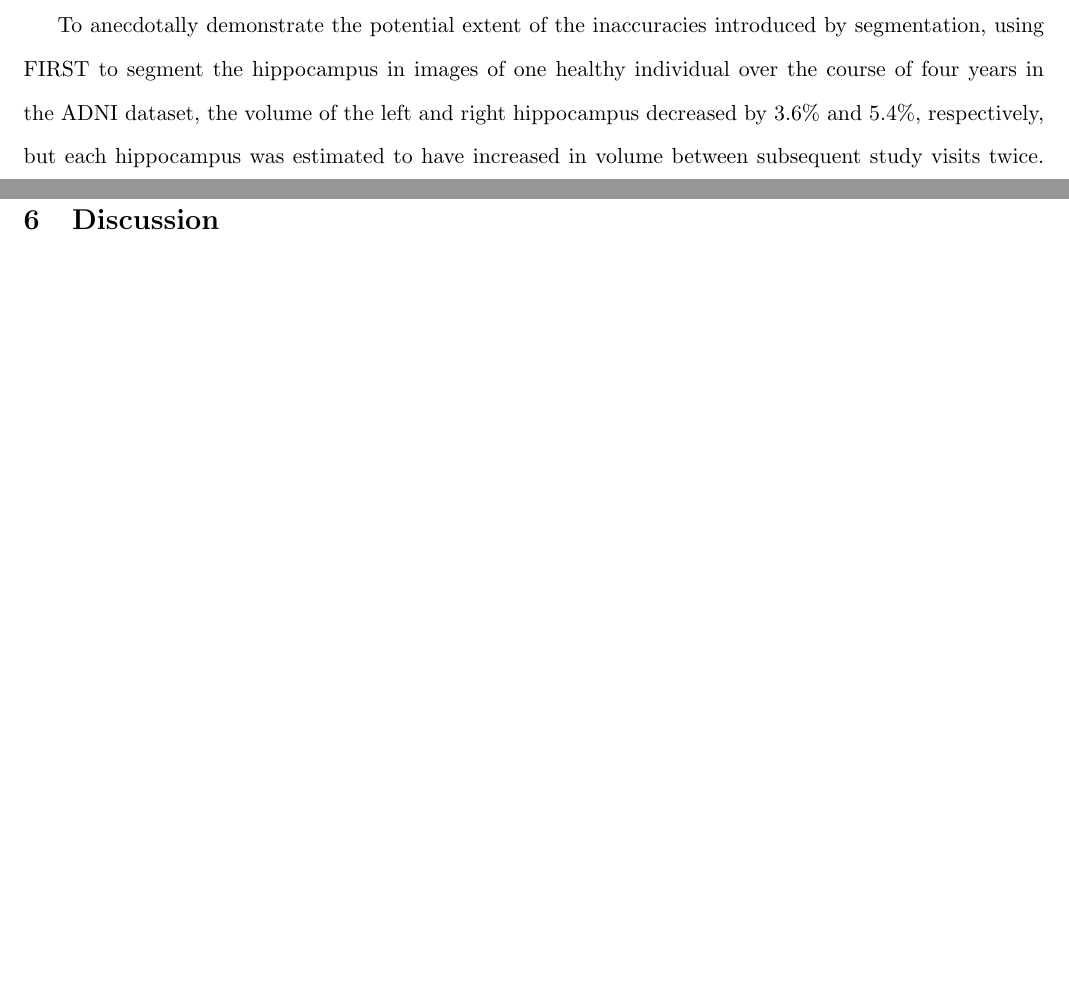
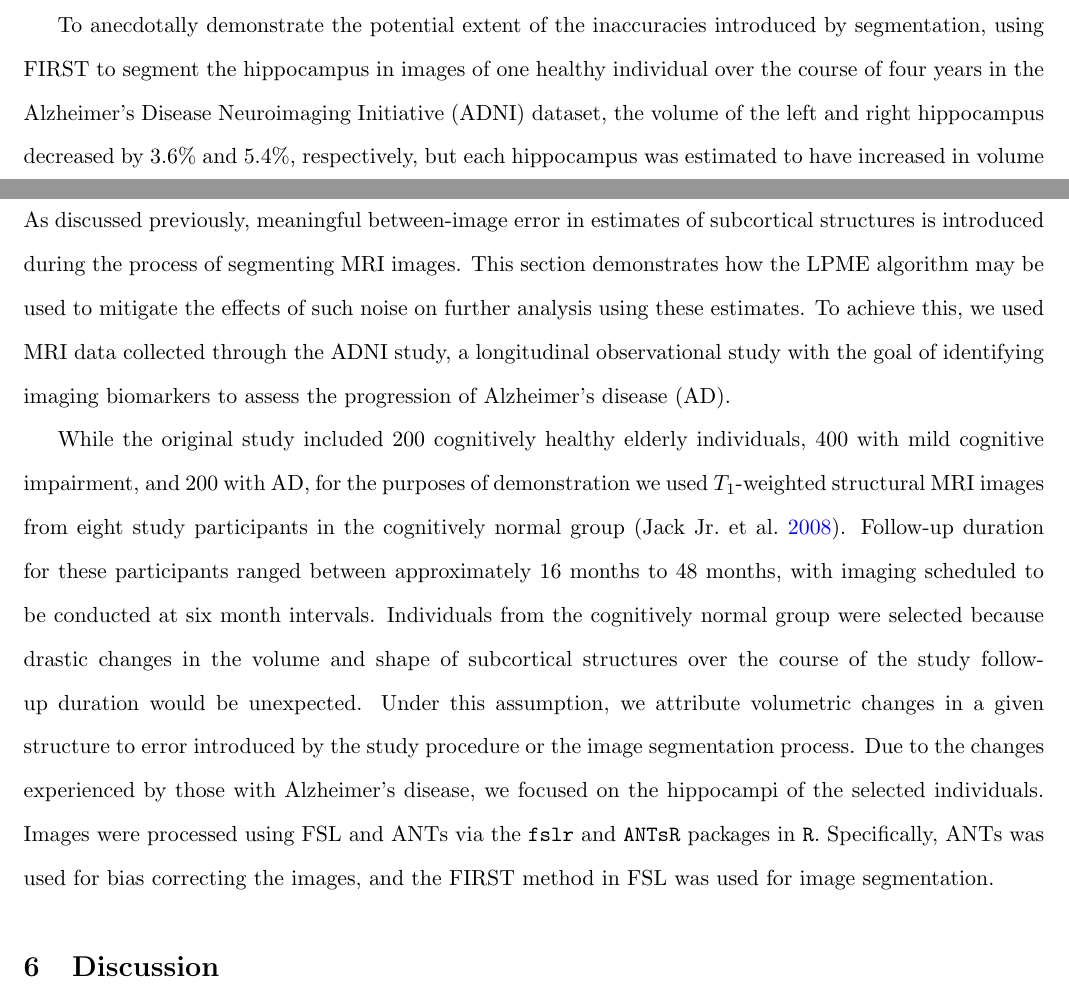
Before and after one commit to rjzielinski/lpme-project, a LaTeX document (paper/main.tex): two parts of pages 1 and 18 of 22, joined at a grey line, cut so that both start at the same text, the shorter picture padded with empty space. Compiled offline with pdfLaTeX.

Commit message:
include application data description

```diff
--- a/paper/main.tex
+++ b/paper/main.tex
@@ -88,7 +88,7 @@ Neuroimaging plays a critical role in the diagnosis and monitoring of a number o
 
 Traditionally, manual segmentation of images by a trained radiologist has been considered the most accurate approach for segmentation of regions of interest and is the gold standard. However, this approach is highly time and resource intensive. In studies analyzing a large number of images, this approach may impose prohibitive costs. Additionally, manual segmentation suffers from meaningful inter-rater and intra-rater variability (\cite{boccardiSurveyProtocolsManual2011}). Automated segmentation approaches, such as FSL-FIRST and FreeSurfer, have been introduced to address these concerns (\cite{patenaudeBayesianModelShape2011}, \cite{reuterWithinsubjectTemplateEstimation2012}). While automating the segmentation process drastically reduces costs, it potentially introduces additional inaccuracies.
 
-To anecdotally demonstrate the potential extent of the inaccuracies introduced by segmentation, using FIRST to segment the hippocampus in images of one healthy individual over the course of four years in the ADNI dataset, the volume of the left and right hippocampus decreased by 3.6\% and 5.4\%, respectively, but each hippocampus was estimated to have increased in volume between subsequent study visits twice. In a larger comparison of the accuracy of FIRST and FreeSurfer, \cite{mulderHippocampalVolumeChange2014} found that 6.9\% of segmentations by FIRST failed visual inspection for accuracy, as did 7.5\% of segmentations by FreeSurfer. After removing these failed segmentations, FIRST and FreeSurfer produced segmentations with variability similar to and slightly lower than manual segmentation, respectively. If failed segmentations were not removed from analysis, reflecting a more realistic situation when working with a large number of images, variability as measured by the Limits of Agreement were much higher for FIRST and FreeSurfer than for manual segmentation. \cite{mulderHippocampalVolumeChange2014} also found slightly higher rates of segmentation failure among individuals with Alzheimer's disease for both automated segmentation approaches, suggesting that variability increases as images are taken from individuals with greater deviations from the healthy brains on which the segmentation models were trained [See original articles to confirm, see if there are any confirming studies].
+To anecdotally demonstrate the potential extent of the inaccuracies introduced by segmentation, using FIRST to segment the hippocampus in images of one healthy individual over the course of four years in the Alzheimer's Disease Neuroimaging Initiative (ADNI) dataset, the volume of the left and right hippocampus decreased by 3.6\% and 5.4\%, respectively, but each hippocampus was estimated to have increased in volume between subsequent study visits twice. In a larger comparison of the accuracy of FIRST and FreeSurfer, \cite{mulderHippocampalVolumeChange2014} found that 6.9\% of segmentations by FIRST failed visual inspection for accuracy, as did 7.5\% of segmentations by FreeSurfer. After removing these failed segmentations, FIRST and FreeSurfer produced segmentations with variability similar to and slightly lower than manual segmentation, respectively. If failed segmentations were not removed from analysis, reflecting a more realistic situation when working with a large number of images, variability as measured by the Limits of Agreement were much higher for FIRST and FreeSurfer than for manual segmentation. \cite{mulderHippocampalVolumeChange2014} also found slightly higher rates of segmentation failure among individuals with Alzheimer's disease for both automated segmentation approaches, suggesting that variability increases as images are taken from individuals with greater deviations from the healthy brains on which the segmentation models were trained [See original articles to confirm, see if there are any confirming studies].
 
 Ultimately, high levels of variability are present at the subcortical level, both between study visits for the same individual and between individuals, regardless of the segmentation approach used, and may be particularly influential when using automated segmentation methods. Mitigating the extent of this variability is a priority from a statistical perspective. To this end, in this article, we propose a manifold learning-based method to develop smooth estimates of the surfaces of subcortical structures over time. Manifold learning describes a set of statistical approaches to modeling high-dimensional data that are assumed to lie along a low-dimensional manifold. In medical imaging applications, interacting with a low-dimensional interpretation of a structure may be more intuitive than working with the structure in its original high-dimensional space. For example, \cite{yueParameterizationWhiteMatter2016} seeks to compute a parametric representation of the corpus callosum. To obtain the low-dimensional parameterization of the substructures of interest, the proposed approach extends the principal manifold estimation approach introduced by \cite{mengPrincipalManifoldEstimation2021}.
 
@@ -484,6 +484,10 @@ Visualizations of the results from some of the simulation cases, truncated for c
 
 \section{Application}
 
+As discussed previously, meaningful between-image error in estimates of subcortical structures is introduced during the process of segmenting MRI images. This section demonstrates how the LPME algorithm may be used to mitigate the effects of such noise on further analysis using these estimates. To achieve this, we used MRI data collected through the ADNI study, a longitudinal observational study with the goal of identifying imaging biomarkers to assess the progression of Alzheimer's disease (AD).
+
+While the original study included 200 cognitively healthy elderly individuals, 400 with mild cognitive impairment, and 200 with AD, for the purposes of demonstration we used $T_1$-weighted structural MRI images from eight study participants in the cognitively normal group (\cite{jack2008adni}). Follow-up duration for these participants ranged between approximately 16 months to 48 months, with imaging scheduled to be conducted at six month intervals. Individuals from the cognitively normal group were selected because drastic changes in the volume and shape of subcortical structures over the course of the study follow-up duration would be unexpected. Under this assumption, we attribute volumetric changes in a given structure to error introduced by the study procedure or the image segmentation process. Due to the changes experienced by those with Alzheimer's disease, we focused on the hippocampi of the selected individuals. Images were processed using FSL and ANTs via the \texttt{fslr} and \texttt{ANTsR} packages in \texttt{R}. Specifically, ANTs was used for bias correcting the images, and the FIRST method in FSL was used for image segmentation.
+
 \section{Discussion}
 
 \subsection*{Contributions}
```
